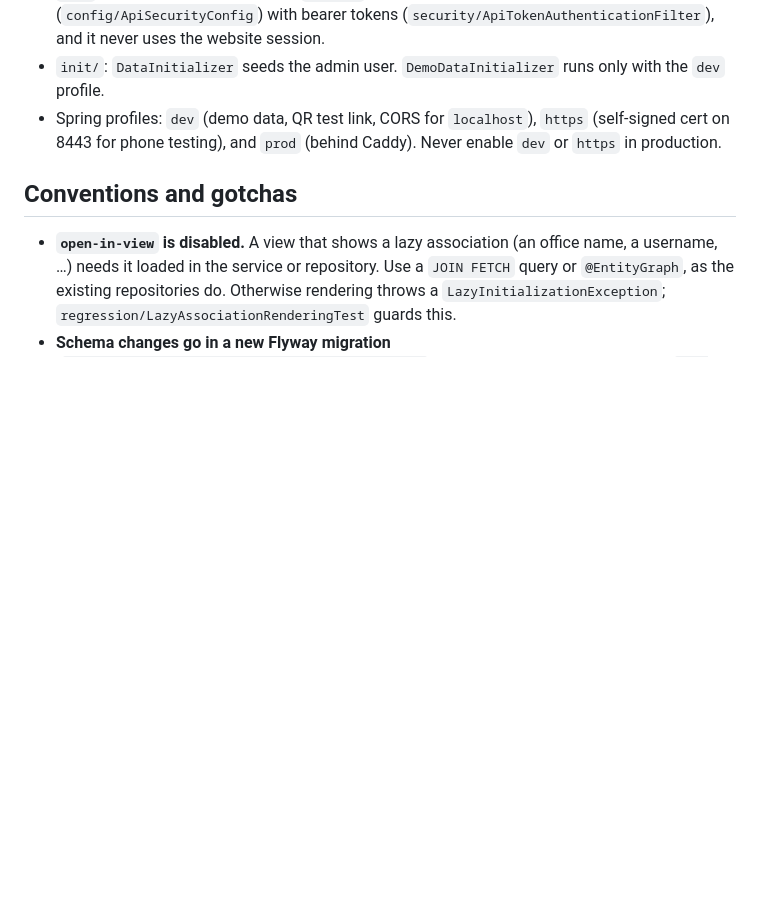
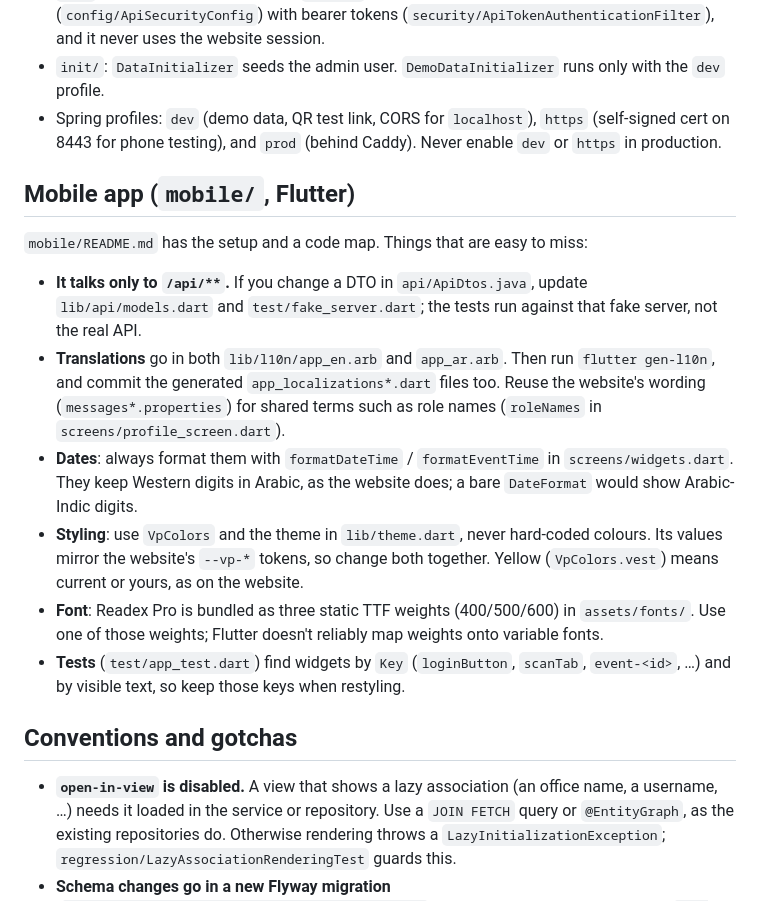
Before and after one commit to mhmdsaeed/volunteerportal, a Markdown page: CLAUDE.md, the part around the change. GitHub-like rendering; blank space fills up the shorter version.

Commit message:
Add mobile app conventions to CLAUDE.md
API DTO changes need the app's models and fake server updated; ARB
translations plus committed gen-l10n output; date helpers that keep
Western digits; VpColors mirrors the website's tokens; static font
weights; widget keys the tests rely on.

Co-Authored-By: Claude Opus 5.5 <noreply@anthropic.com>

```diff
--- a/CLAUDE.md
+++ b/CLAUDE.md
@@ -26,6 +26,17 @@ cd mobile && flutter pub get && flutter test && flutter analyze
 - `init/`: `DataInitializer` seeds the admin user. `DemoDataInitializer` runs only with the `dev` profile.
 - Spring profiles: `dev` (demo data, QR test link, CORS for `localhost`), `https` (self-signed cert on 8443 for phone testing), and `prod` (behind Caddy). Never enable `dev` or `https` in production.
 
+## Mobile app (`mobile/`, Flutter)
+
+`mobile/README.md` has the setup and a code map. Things that are easy to miss:
+
+- **It talks only to `/api/**`.** If you change a DTO in `api/ApiDtos.java`, update `lib/api/models.dart` and `test/fake_server.dart`; the tests run against that fake server, not the real API.
+- **Translations** go in both `lib/l10n/app_en.arb` and `app_ar.arb`. Then run `flutter gen-l10n`, and commit the generated `app_localizations*.dart` files too. Reuse the website's wording (`messages*.properties`) for shared terms such as role names (`roleNames` in `screens/profile_screen.dart`).
+- **Dates**: always format them with `formatDateTime` / `formatEventTime` in `screens/widgets.dart`. They keep Western digits in Arabic, as the website does; a bare `DateFormat` would show Arabic-Indic digits.
+- **Styling**: use `VpColors` and the theme in `lib/theme.dart`, never hard-coded colours. Its values mirror the website's `--vp-*` tokens, so change both together. Yellow (`VpColors.vest`) means current or yours, as on the website.
+- **Font**: Readex Pro is bundled as three static TTF weights (400/500/600) in `assets/fonts/`. Use one of those weights; Flutter doesn't reliably map weights onto variable fonts.
+- **Tests** (`test/app_test.dart`) find widgets by `Key` (`loginButton`, `scanTab`, `event-<id>`, …) and by visible text, so keep those keys when restyling.
+
 ## Conventions and gotchas
 
 - **`open-in-view` is disabled.** A view that shows a lazy association (an office name, a username, …) needs it loaded in the service or repository. Use a `JOIN FETCH` query or `@EntityGraph`, as the existing repositories do. Otherwise rendering throws a `LazyInitializationException`; `regression/LazyAssociationRenderingTest` guards this.
```
